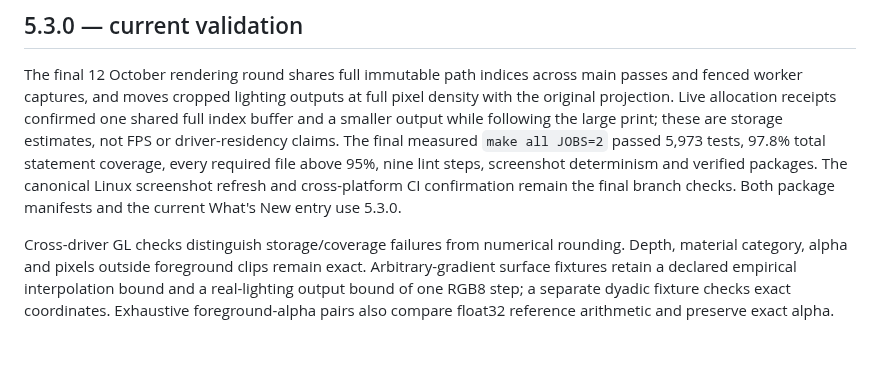
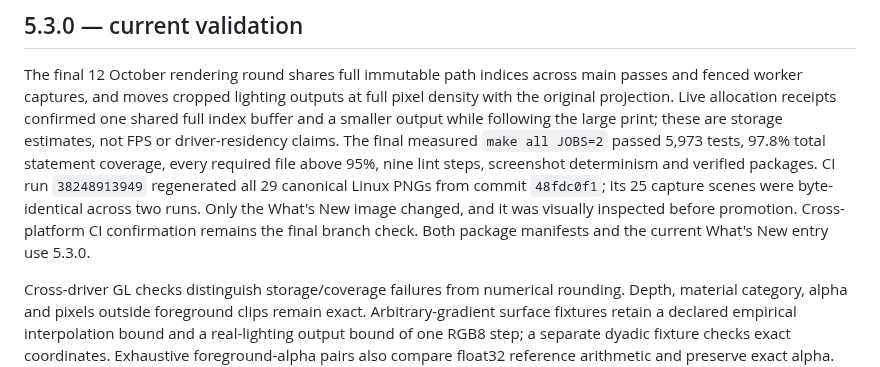
Before and after one commit to shallax/MoonrakerPrintFollower, a Markdown page: docs/TESTING.md, the part around the change. GitHub-like rendering; blank space fills up the shorter version.

Commit message:
Refresh canonical 5.3.0 screenshots and validation record

```diff
--- a/docs/TESTING.md
+++ b/docs/TESTING.md
@@ -9,8 +9,11 @@ confirmed one shared full index buffer and a smaller output while following the
 large print; these are storage estimates, not FPS or driver-residency claims.
 The final measured `make all JOBS=2` passed 5,973 tests, 97.8% total statement
 coverage, every required file above 95%, nine lint steps, screenshot determinism
-and verified packages. The canonical Linux screenshot refresh and cross-platform
-CI confirmation remain the final branch checks. Both package manifests and the current What's New entry use 5.3.0.
+and verified packages. CI run `38248913949` regenerated all 29 canonical Linux
+PNGs from commit `48fdc0f1`; its 25 capture scenes were byte-identical across
+two runs. Only the What's New image changed, and it was visually inspected
+before promotion. Cross-platform CI confirmation remains the final branch
+check. Both package manifests and the current What's New entry use 5.3.0.
 
 Cross-driver GL checks distinguish storage/coverage failures from numerical
 rounding. Depth, material category, alpha and pixels outside foreground clips
```
Also changed, not shown: screenshots/08-whats-new.png.
